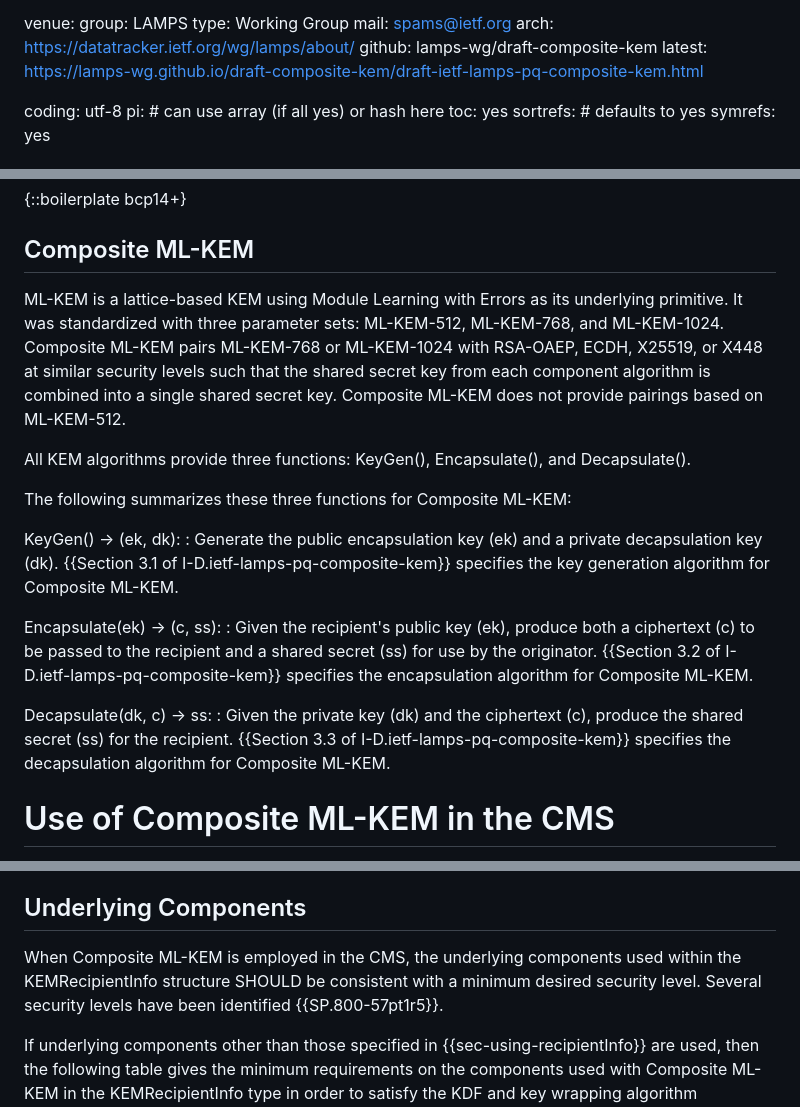
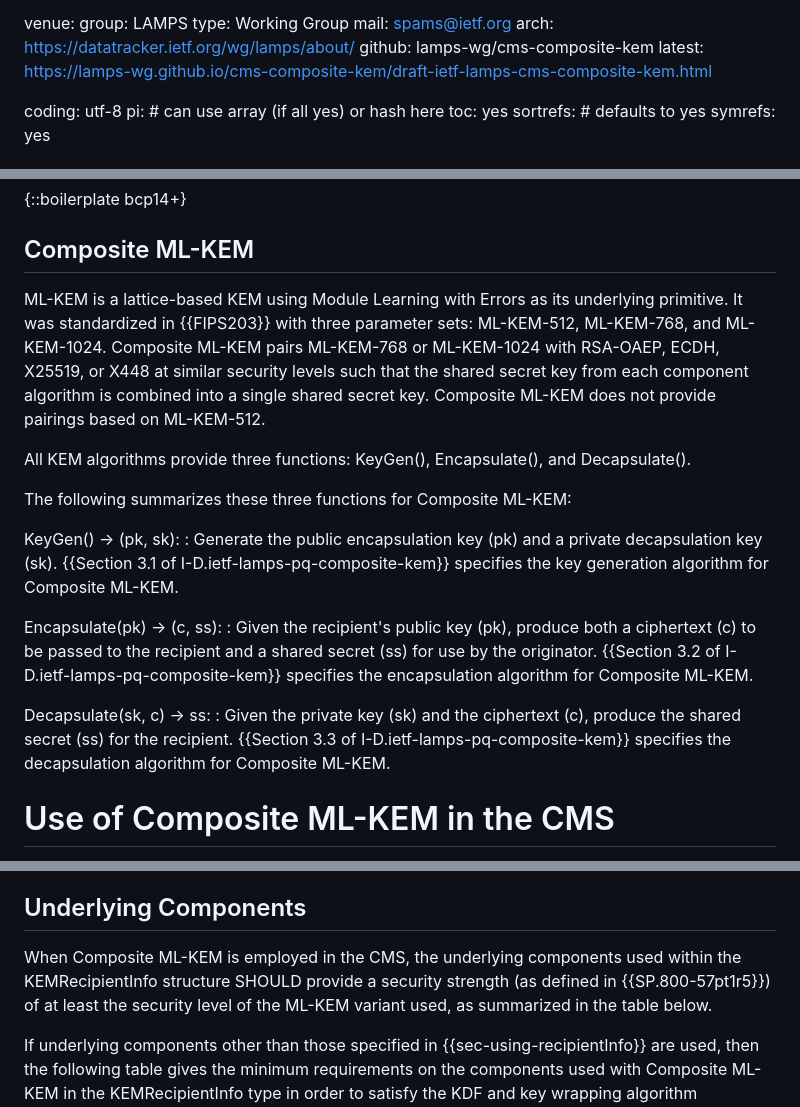
Before and after one commit to lamps-wg/cms-composite-kem, a Markdown page: draft-ietf-lamps-cms-composite-kem.md, 3 parts joined by grey strips. GitHub-like rendering.

Commit message:
Address Mohamed Boucadair's IESG review

```diff
--- a/draft-ietf-lamps-cms-composite-kem.md
+++ b/draft-ietf-lamps-cms-composite-kem.md
@@ -21,8 +21,8 @@ venue:
   type: Working Group
   mail: spams@ietf.org
   arch: https://datatracker.ietf.org/wg/lamps/about/
-  github: lamps-wg/draft-composite-kem
-  latest: https://lamps-wg.github.io/draft-composite-kem/draft-ietf-lamps-pq-composite-kem.html
+  github: lamps-wg/cms-composite-kem
+  latest: https://lamps-wg.github.io/cms-composite-kem/draft-ietf-lamps-cms-composite-kem.html
 
 coding: utf-8
 pi:    # can use array (if all yes) or hash here
@@ -139,7 +139,7 @@ CMS values are generated using ASN.1 {{X680}}, using the Basic Encoding Rules (B
 ## Composite ML-KEM
 
 ML-KEM is a lattice-based KEM using Module Learning with Errors as its underlying primitive.
-It was standardized with three parameter sets: ML-KEM-512, ML-KEM-768, and ML-KEM-1024.
+It was standardized in {{FIPS203}} with three parameter sets: ML-KEM-512, ML-KEM-768, and ML-KEM-1024.
 Composite ML-KEM pairs ML-KEM-768 or ML-KEM-1024 with RSA-OAEP, ECDH, X25519, or X448 at similar security levels such that the shared secret key from each component algorithm is combined into a single shared secret key.
 Composite ML-KEM does not provide pairings based on ML-KEM-512.
 
@@ -147,16 +147,16 @@ All KEM algorithms provide three functions: KeyGen(), Encapsulate(), and Decapsu
 
 The following summarizes these three functions for Composite ML-KEM:
 
-KeyGen() -> (ek, dk):
-: Generate the public encapsulation key (ek) and a private decapsulation key (dk).
+KeyGen() -> (pk, sk):
+: Generate the public encapsulation key (pk) and a private decapsulation key (sk).
 {{Section 3.1 of I-D.ietf-lamps-pq-composite-kem}} specifies the key generation algorithm for Composite ML-KEM.
 
-Encapsulate(ek) -> (c, ss):
-: Given the recipient's public key (ek), produce both a ciphertext (c) to be passed to the recipient and a shared secret (ss) for use by the originator.
+Encapsulate(pk) -> (c, ss):
+: Given the recipient's public key (pk), produce both a ciphertext (c) to be passed to the recipient and a shared secret (ss) for use by the originator.
 {{Section 3.2 of I-D.ietf-lamps-pq-composite-kem}} specifies the encapsulation algorithm for Composite ML-KEM.
 
-Decapsulate(dk, c) -> ss:
-: Given the private key (dk) and the ciphertext (c), produce the shared secret (ss) for the recipient.
+Decapsulate(sk, c) -> ss:
+: Given the private key (sk) and the ciphertext (c), produce the shared secret (ss) for the recipient.
 {{Section 3.3 of I-D.ietf-lamps-pq-composite-kem}} specifies the decapsulation algorithm for Composite ML-KEM.
 
 
@@ -213,8 +213,7 @@ Implementations MAY support other key-encryption algorithms as well.
 
 ## Underlying Components
 
-When Composite ML-KEM is employed in the CMS, the underlying components used within the KEMRecipientInfo structure SHOULD be consistent with a minimum desired security level.
-Several security levels have been identified {{SP.800-57pt1r5}}.
+When Composite ML-KEM is employed in the CMS, the underlying components used within the KEMRecipientInfo structure SHOULD provide a security strength (as defined in {{SP.800-57pt1r5}}) of at least the security level of the ML-KEM variant used, as summarized in the table below.
 
 If underlying components other than those specified in {{sec-using-recipientInfo}} are used, then the following table gives the minimum requirements on the components used with Composite ML-KEM in the KEMRecipientInfo type in order to satisfy the KDF and key wrapping algorithm requirements from {{Section 7 of RFC9629}}.
 The components are chosen based on the ML-KEM variant used within the Composite ML-KEM algorithm.
```
Also changed, not shown: other parts of draft-ietf-lamps-cms-composite-kem.md (+2 -2 lines).
